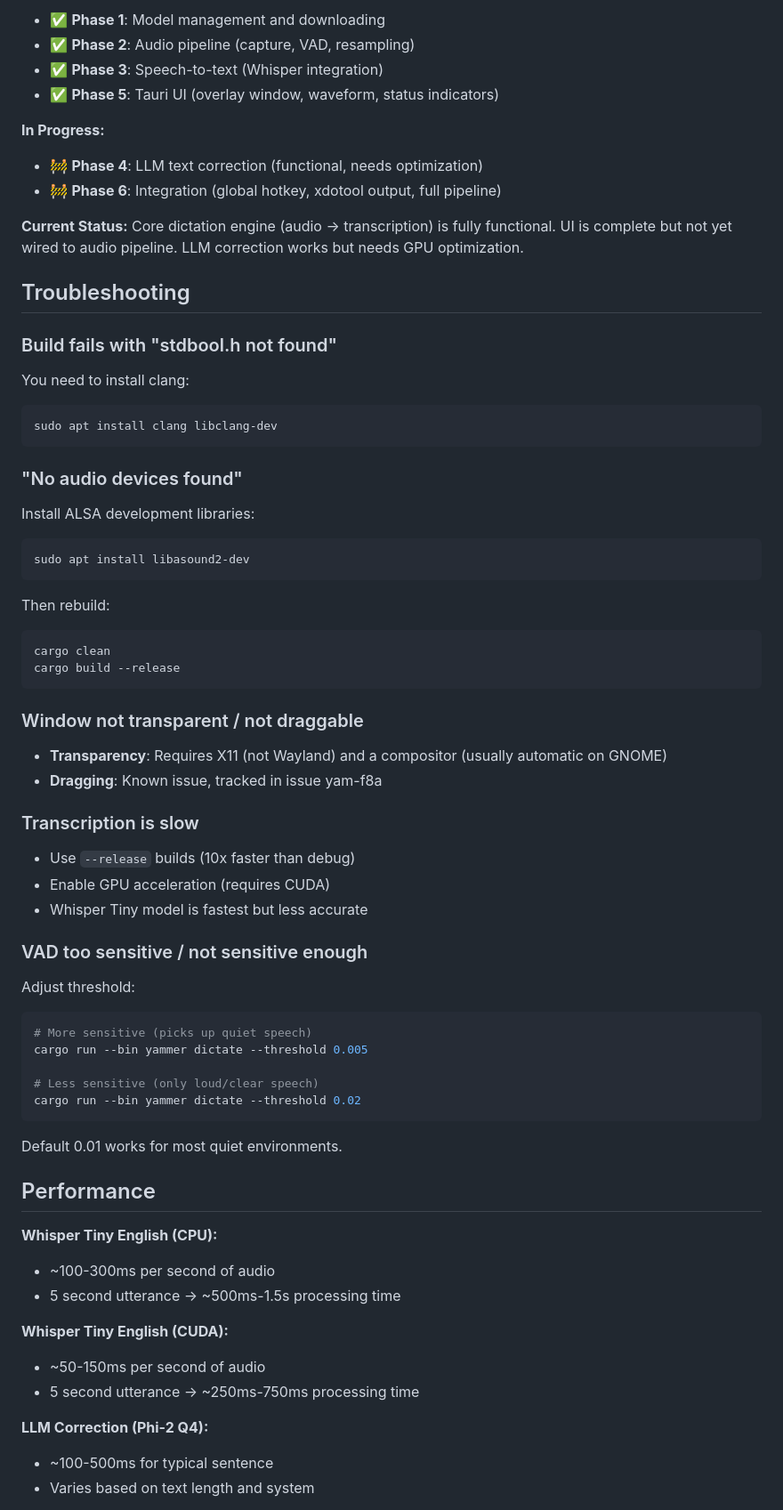
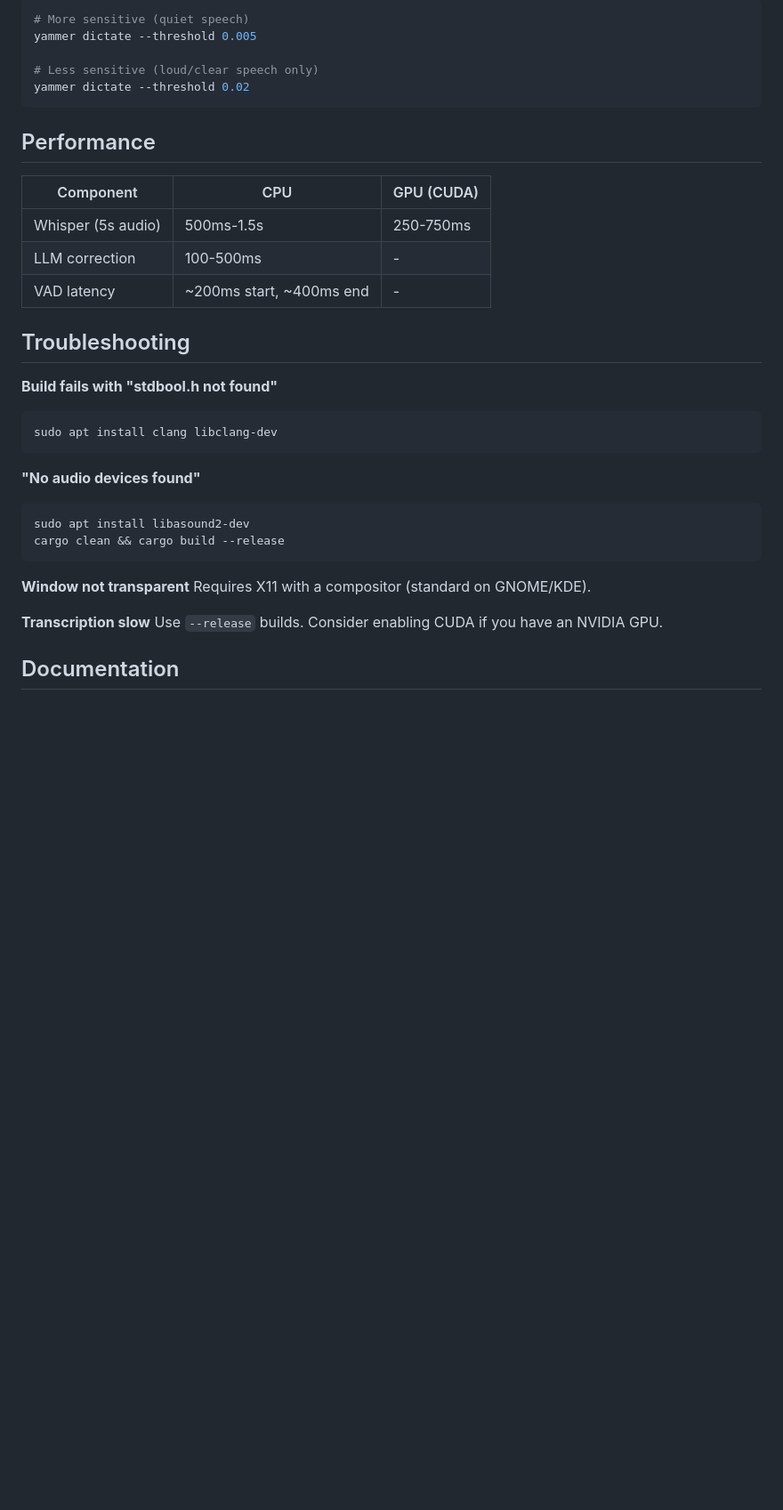
Before and after one commit to andynu/yammer, a Markdown page: README.md, the part around the change printed below. Shown: that part at 89% size. Drawn GitHub-style; blank space fills up the shorter version.

````diff
--- a/README.md
+++ b/README.md
@@ -175,73 +130,38 @@ yammer/
 
-- ✅ **Phase 1**: Model management and downloading
-- ✅ **Phase 2**: Audio pipeline (capture, VAD, resampling)
-- ✅ **Phase 3**: Speech-to-text (Whisper integration)
-- ✅ **Phase 5**: Tauri UI (overlay window, waveform, status indicators)
+```bash
+# More sensitive (quiet speech)
+yammer dictate --threshold 0.005
 
-**In Progress:**
+# Less sensitive (loud/clear speech only)
+yammer dictate --threshold 0.02
+```
 
-- 🚧 **Phase 4**: LLM text correction (functional, needs optimization)
-- 🚧 **Phase 6**: Integration (global hotkey, xdotool output, full pipeline)
+## Performance
 
-**Current Status:** Core dictation engine (audio → transcription) is fully functional. UI is complete but not yet wired to audio pipeline. LLM correction works but needs GPU optimization.
+| Component | CPU | GPU (CUDA) |
+|-----------|-----|------------|
+| Whisper (5s audio) | 500ms-1.5s | 250-750ms |
+| LLM correction | 100-500ms | - |
+| VAD latency | ~200ms start, ~400ms end | - |
 
 ## Troubleshooting
 
-### Build fails with "stdbool.h not found"
-
-You need to install clang:
+**Build fails with "stdbool.h not found"**
 ```bash
 sudo apt install clang libclang-dev
 ```
 
-### "No audio devices found"
-
-Install ALSA development libraries:
+**"No audio devices found"**
 ```bash
 sudo apt install libasound2-dev
+cargo clean && cargo build --release
 ```
 
-Then rebuild:
-```bash
-cargo clean
-cargo build --release
-```
+**Window not transparent**
+Requires X11 with a compositor (standard on GNOME/KDE).
 
-### Window not transparent / not draggable
+**Transcription slow**
+Use `--release` builds. Consider enabling CUDA if you have an NVIDIA GPU.
 
-- **Transparency**: Requires X11 (not Wayland) and a compositor (usually automatic on GNOME)
-- **Dragging**: Known issue, tracked in issue yam-f8a
+## Documentation
 
-### Transcription is slow
-
-- Use `--release` builds (10x faster than debug)
-- Enable GPU acceleration (requires CUDA)
-- Whisper Tiny model is fastest but less accurate
-
-### VAD too sensitive / not sensitive enough
-
-Adjust threshold:
-```bash
-# More sensitive (picks up quiet speech)
-cargo run --bin yammer dictate --threshold 0.005
-
-# Less sensitive (only loud/clear speech)
-cargo run --bin yammer dictate --threshold 0.02
-```
-
-Default 0.01 works for most quiet environments.
-
-## Performance
-
-**Whisper Tiny English (CPU):**
-- ~100-300ms per second of audio
-- 5 second utterance → ~500ms-1.5s processing time
-
-**Whisper Tiny English (CUDA):**
-- ~50-150ms per second of audio
-- 5 second utterance → ~250ms-750ms processing time
-
-**LLM Correction (Phi-2 Q4):**
-- ~100-500ms for typical sentence
-- Varies based on text length and system
-
````
Also changed, not shown: other parts of README.md (+72 -188 lines), docs/screenshot.png (added).
